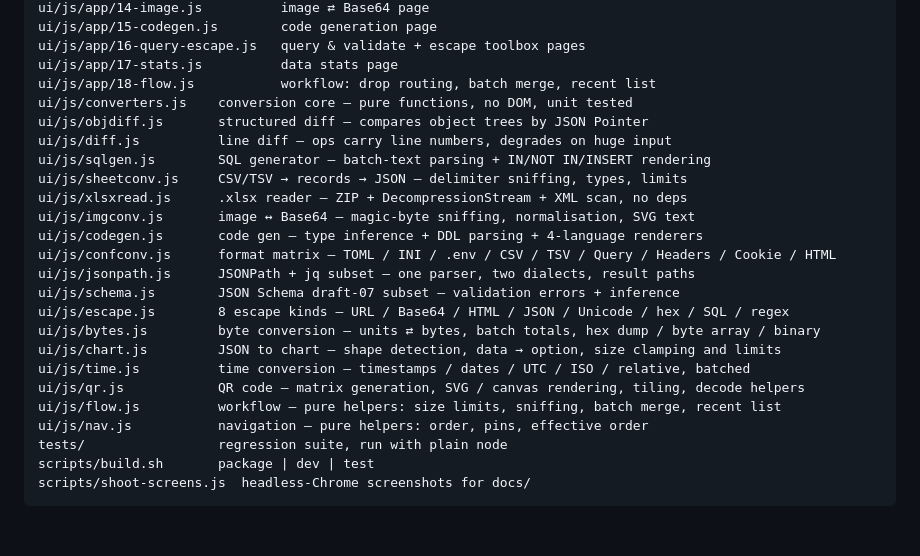
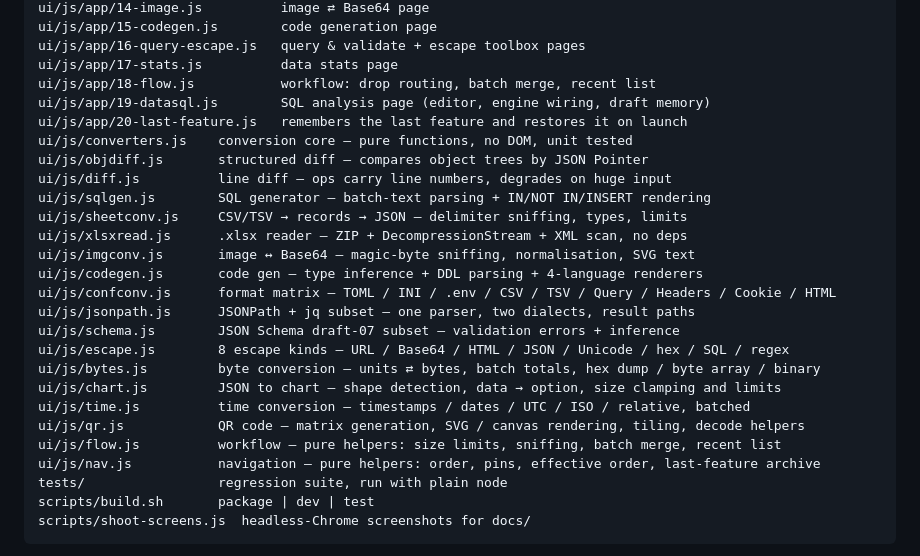
Before and after one commit to IceFoxs/dbx-plugin-data-convert, a Markdown page: README.md, the part around one of its changes. GitHub-like rendering; blank space fills up the shorter version.

```diff
--- a/README.md
+++ b/README.md
@@ -272,6 +273,8 @@ ui/js/app/15-codegen.js        code generation page
 ui/js/app/16-query-escape.js   query & validate + escape toolbox pages
 ui/js/app/17-stats.js          data stats page
 ui/js/app/18-flow.js           workflow: drop routing, batch merge, recent list
+ui/js/app/19-datasql.js        SQL analysis page (editor, engine wiring, draft memory)
+ui/js/app/20-last-feature.js   remembers the last feature and restores it on launch
 ui/js/converters.js    conversion core — pure functions, no DOM, unit tested
 ui/js/objdiff.js       structured diff — compares object trees by JSON Pointer
 ui/js/diff.js          line diff — ops carry line numbers, degrades on huge input
@@ -289,7 +292,7 @@ ui/js/chart.js         JSON to chart — shape detection, data → option, size
 ui/js/time.js          time conversion — timestamps / dates / UTC / ISO / relative, batched
 ui/js/qr.js            QR code — matrix generation, SVG / canvas rendering, tiling, decode helpers
 ui/js/flow.js          workflow — pure helpers: size limits, sniffing, batch merge, recent list
-ui/js/nav.js           navigation — pure helpers: order, pins, effective order
+ui/js/nav.js           navigation — pure helpers: order, pins, effective order, last-feature archive
 tests/                 regression suite, run with plain node
 scripts/build.sh       package | dev | test
 scripts/shoot-screens.js  headless-Chrome screenshots for docs/
```
Also changed, not shown: other parts of README.md (+1 -0 lines), CHANGELOG.md (+8 -3 lines), README.zh-CN.md (+4 -1 lines), docs/screen-datasql.png, docs/screen-search.png, 15 other files.
